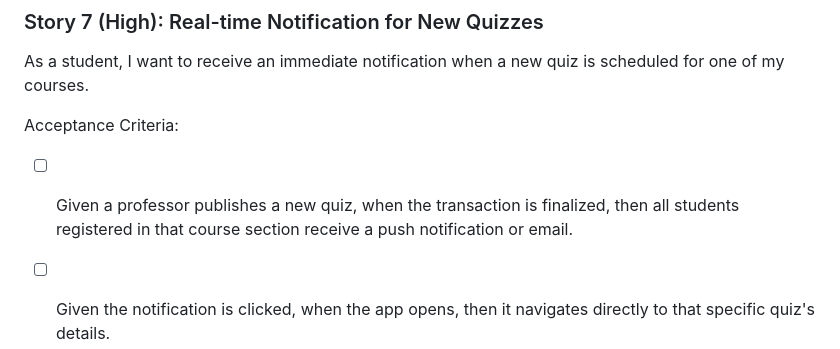
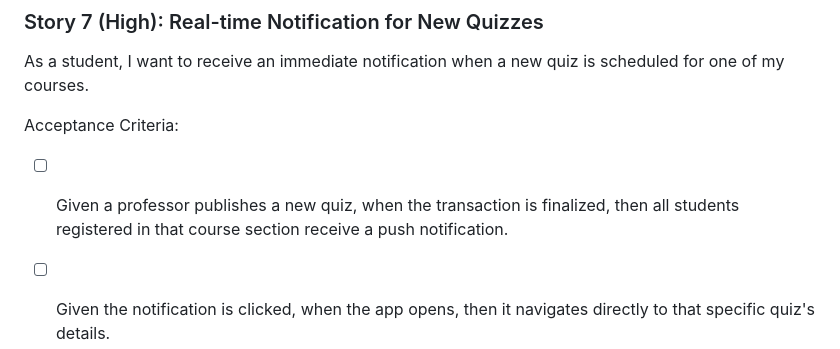
Before and after one commit to csf314-2026/docs_BROCODE-RS, a Markdown page: README.md, the part around the change. Rendered like a GitHub page.

```diff
--- a/README.md
+++ b/README.md
@@ -161,7 +161,7 @@ As a student, I want to receive an immediate notification when a new quiz is sch
 
 Acceptance Criteria:
 
-- [ ] Given a professor publishes a new quiz, when the transaction is finalized, then all students registered in that course section receive a push notification or email.
+- [ ] Given a professor publishes a new quiz, when the transaction is finalized, then all students registered in that course section receive a push notification.
 - [ ] Given the notification is clicked, when the app opens, then it navigates directly to that specific quiz's details.
 
 
```
Also changed, not shown: sprint_goal!.md (added, +85 -0 lines).
